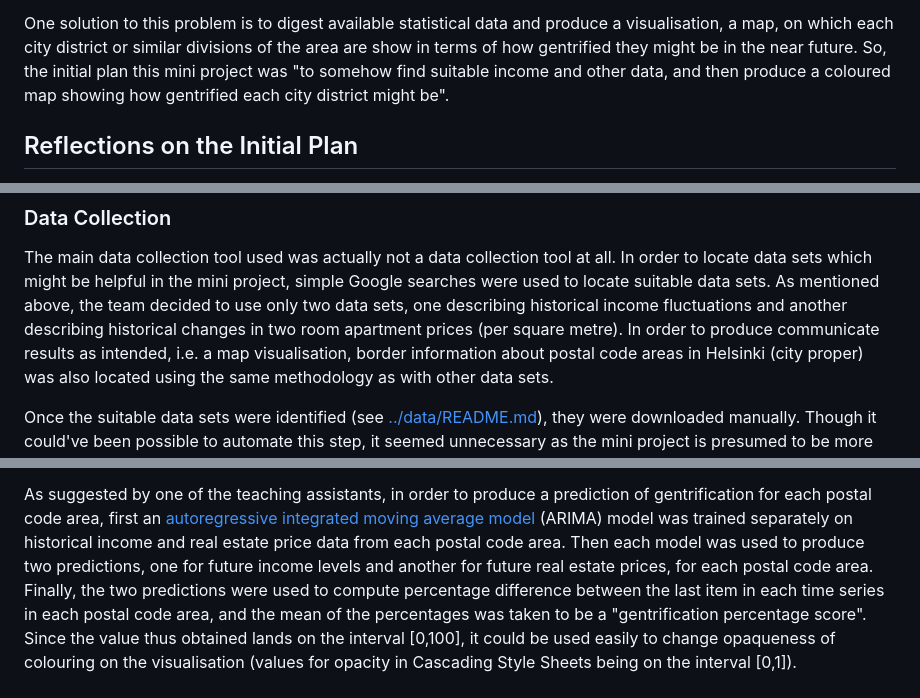
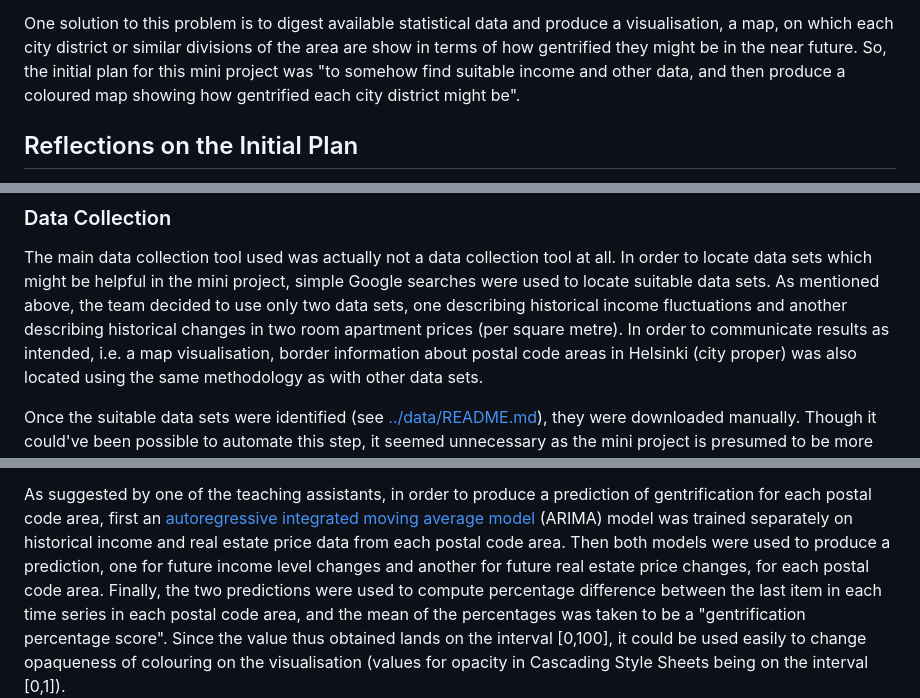
Before and after one commit to samusyrjanen/gentrification-project, a Markdown page: doc/REPORT.md, 3 parts joined by grey strips. GitHub-like rendering.

Commit message:
Typofixes.

```diff
--- a/doc/REPORT.md
+++ b/doc/REPORT.md
@@ -20,7 +20,7 @@ bought, and so on.
 One solution to this problem is to digest available statistical data and produce
 a visualisation, a map, on which each city district or similar divisions of the
 area are show in terms of how gentrified they might be in the near future. So,
-the initial plan this mini project was "to somehow find suitable income and other
+the initial plan for this mini project was "to somehow find suitable income and other
 data, and then produce a coloured map showing how gentrified each city district
 might be".
 
@@ -73,7 +73,7 @@ In order to locate data sets which might be helpful in the mini project, simple
 Google searches were used to locate suitable data sets. As mentioned above, the team
 decided to use only two data sets, one describing historical income fluctuations and another
 describing historical changes in two room apartment prices (per square metre).
-In order to produce communicate results as intended, i.e. a map visualisation,
+In order to communicate results as intended, i.e. a map visualisation,
 border information about postal code areas in Helsinki (city proper) was also located
 using the same methodology as with other data sets.
 
@@ -109,9 +109,9 @@ As suggested by one of the teaching assistants, in order to produce a prediction
 gentrification for each postal code area, first an
 [autoregressive integrated moving average model](https://en.wikipedia.org/wiki/Autoregressive_integrated_moving_average)
 (ARIMA) model was trained separately on historical income and real estate price data
-from each postal code area. Then each model was used to produce two predictions,
-one for future income levels and another for future real estate prices, for each
-postal code area. Finally, the two predictions were used to compute percentage
+from each postal code area. Then both models were used to produce a prediction,
+one for future income level changes and another for future real estate price changes,
+for each postal code area. Finally, the two predictions were used to compute percentage
 difference between the last item in each time series in each postal code area,
 and the mean of the percentages was taken to be a "gentrification percentage score".
 Since the value thus obtained lands on the interval [0,100], it could
```
